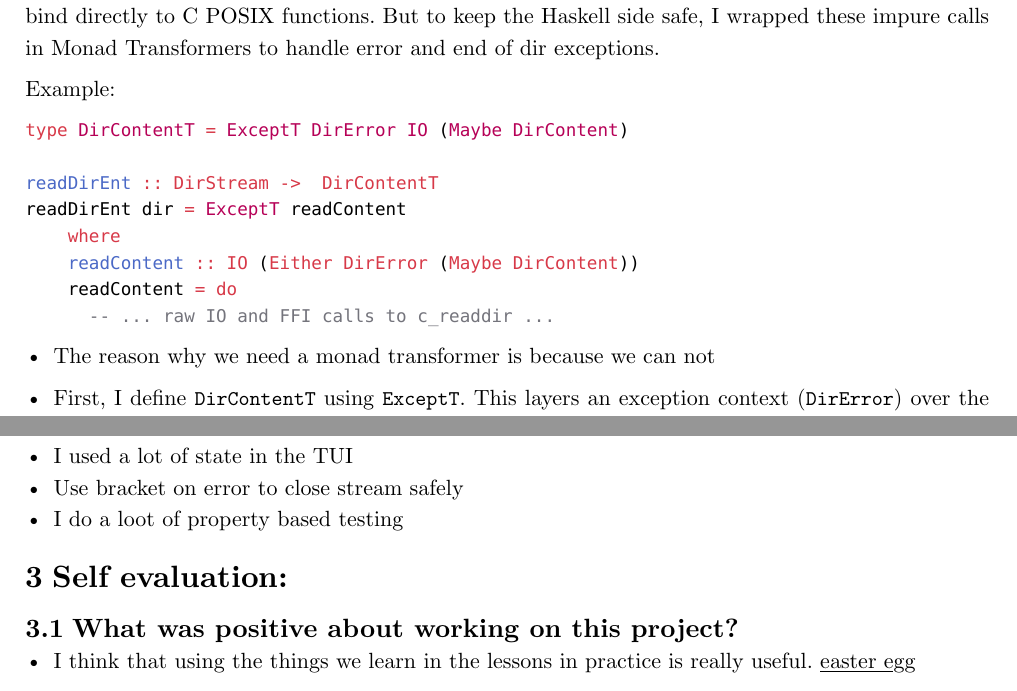
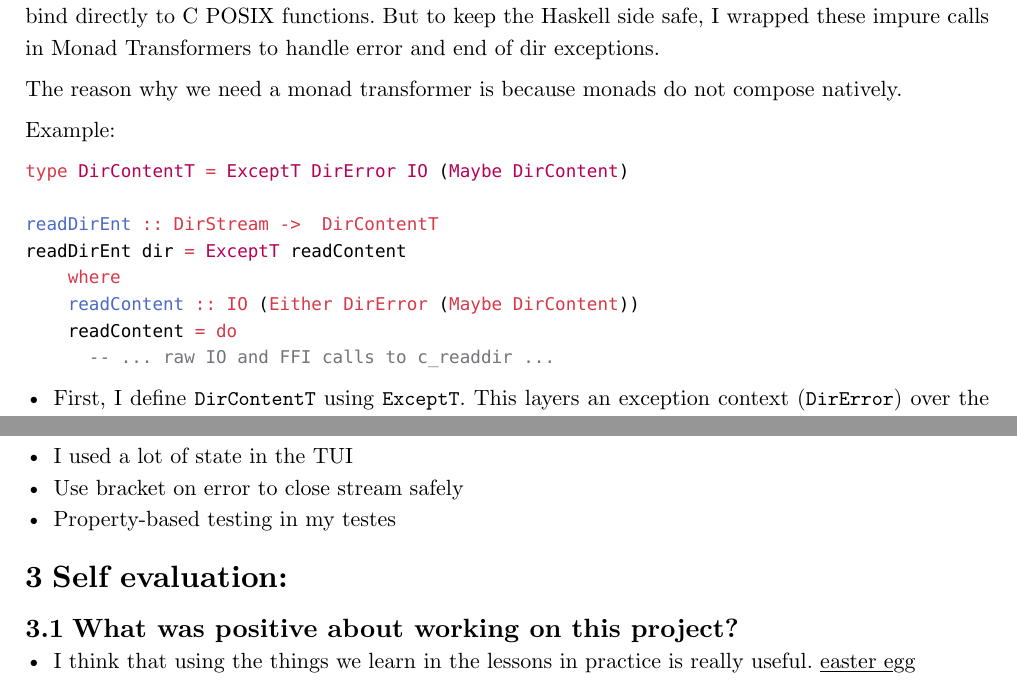
Before and after one commit to mkn025/lambdaSearch, a Typst document (statusRapport/sisteRapport/rapport.typ): two parts of pages 4 and 7 of 9, joined at a grey line, cut so that both start at the same text. Compiled offline with Typst 0.15.

Commit message:
Liten backup pluss litt refactorering

````diff
--- a/statusRapport/sisteRapport/rapport.typ
+++ b/statusRapport/sisteRapport/rapport.typ
@@ -111,7 +111,9 @@ parseLamdaSearch = do
 
 ```
 == Monad Transformers and Monadic Error Handling
- To make the directory traversal as fast as possible, I used the Foreign Function Interface (FFI) to bind directly to C POSIX functions. But to keep the Haskell side safe, I wrapped these impure calls in Monad Transformers to handle error and end of dir exceptions.
+To make the directory traversal as fast as possible, I used the Foreign Function Interface (FFI) to bind directly to C POSIX functions. But to keep the Haskell side safe, I wrapped these impure calls in Monad Transformers to handle error and end of dir exceptions.
+
+The reason why we need a monad transformer is because monads do not compose natively.
 
 Example:
 ```hs
@@ -281,7 +283,7 @@ foreign import ccall unsafe "__posixdir_d_type"
 == Honorable mentions
 - I used a lot of state in the TUI
 - Use bracket on error to close stream safely
-- I do a loot of property based testing
+- Property-based testing in my testes
 
 
 = Self evaluation:
````
Also changed, not shown: statusRapport/sisteRapport/rapport.typ (3 more changed lines), 3 other files.
